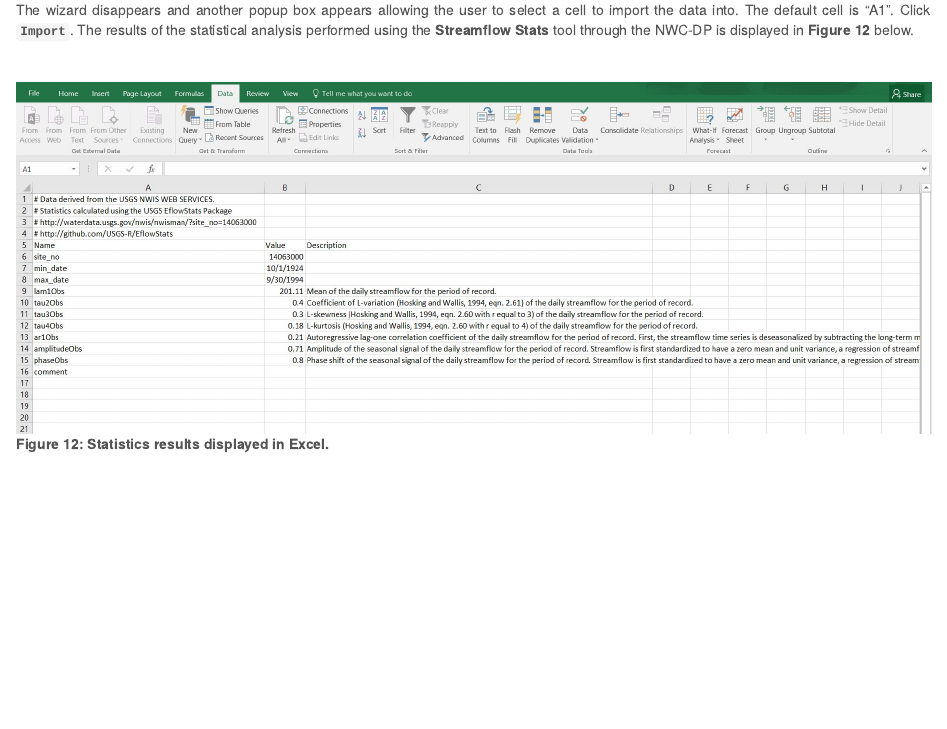
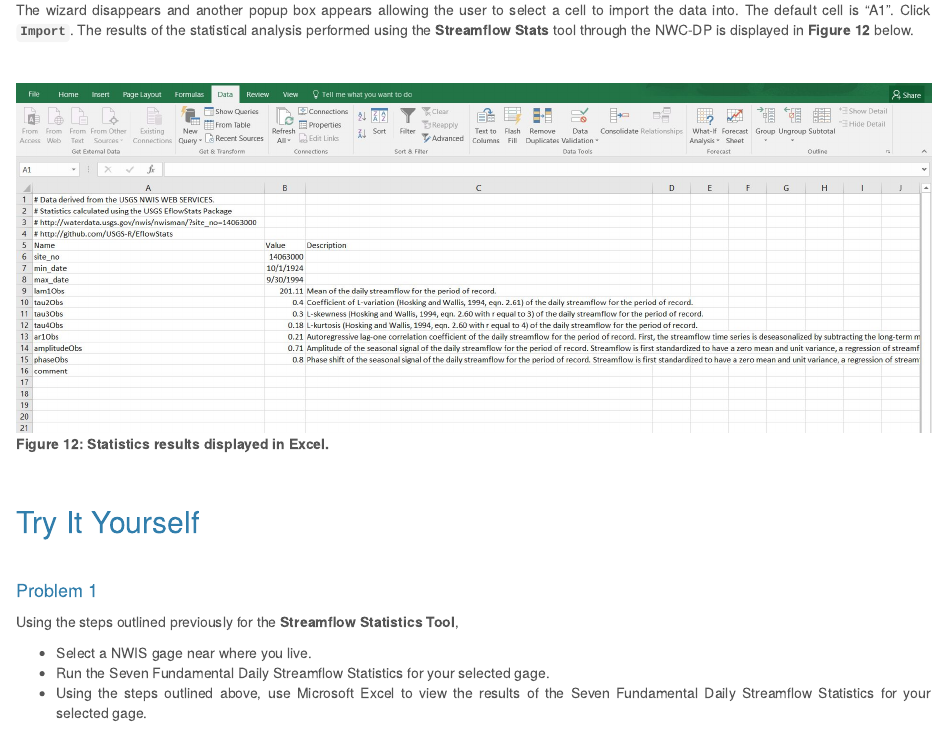
Before and after one commit to USGS-R/NWCEd, an R Markdown document (inst/Lab_2.Rmd): the page in a window 1100 px wide, from 5830 px down before the commit and from 5960 px down after it, so that both start at the same text. The pictures show the output file inst/Lab_2.html that the author committed with the source, opened offline.

Commit message:
Added a "Try It Yourself" section with a practice problem.

```diff
--- a/inst/Lab_2.Rmd
+++ b/inst/Lab_2.Rmd
@@ -171,3 +171,20 @@
 ![**Figure 12: Statistics results displayed in Excel.**](https://raw.githubusercontent.com/dblodgett-usgs/NWCEd/master/inst/Lab2_NWC-DP_Images/Figure12ImportedData.JPG)
 
 <br>
+
+## Try It Yourself
+
+<br>
+
+#### Problem 1
+
+
+<div style="text-align:justify; clear: left">
+Using the steps outlined previously for the **Streamflow Statistics Tool**,
+
+* Select a NWIS gage near where you live.
+* Run the Seven Fundamental Daily Streamflow Statistics for your selected gage.
+* Using the steps outlined above, use Microsoft Excel to view the results of the Seven Fundamental Daily Streamflow Statistics for your selected gage.
+
+<br>
+<br>
```
Also changed, not shown: inst/Lab_2.html, inst/Lab_2.Rmd (4 more changed lines).
